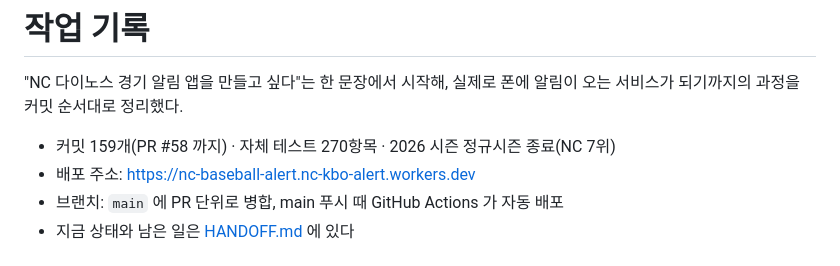
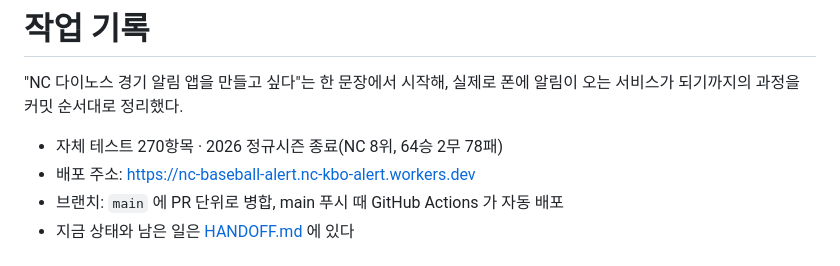
Before and after one commit to mini-05/NC-Baseball-alert, a Markdown page: WORKLOG.md, the part around the change. Drawn GitHub-style.

```diff
--- a/WORKLOG.md
+++ b/WORKLOG.md
@@ -3,7 +3,7 @@
 "NC 다이노스 경기 알림 앱을 만들고 싶다"는 한 문장에서 시작해, 실제로 폰에 알림이
 오는 서비스가 되기까지의 과정을 커밋 순서대로 정리했다.
 
-- 커밋 159개(PR #58 까지) · 자체 테스트 270항목 · 2026 시즌 정규시즌 종료(NC 7위)
+- 자체 테스트 270항목 · 2026 정규시즌 종료(NC 8위, 64승 2무 78패)
 - 배포 주소: https://nc-baseball-alert.nc-kbo-alert.workers.dev
 - 브랜치: `main` 에 PR 단위로 병합, main 푸시 때 GitHub Actions 가 자동 배포
 - 지금 상태와 남은 일은 [HANDOFF.md](HANDOFF.md) 에 있다
```
Also changed, not shown: HANDOFF.md (+9 -6 lines).
